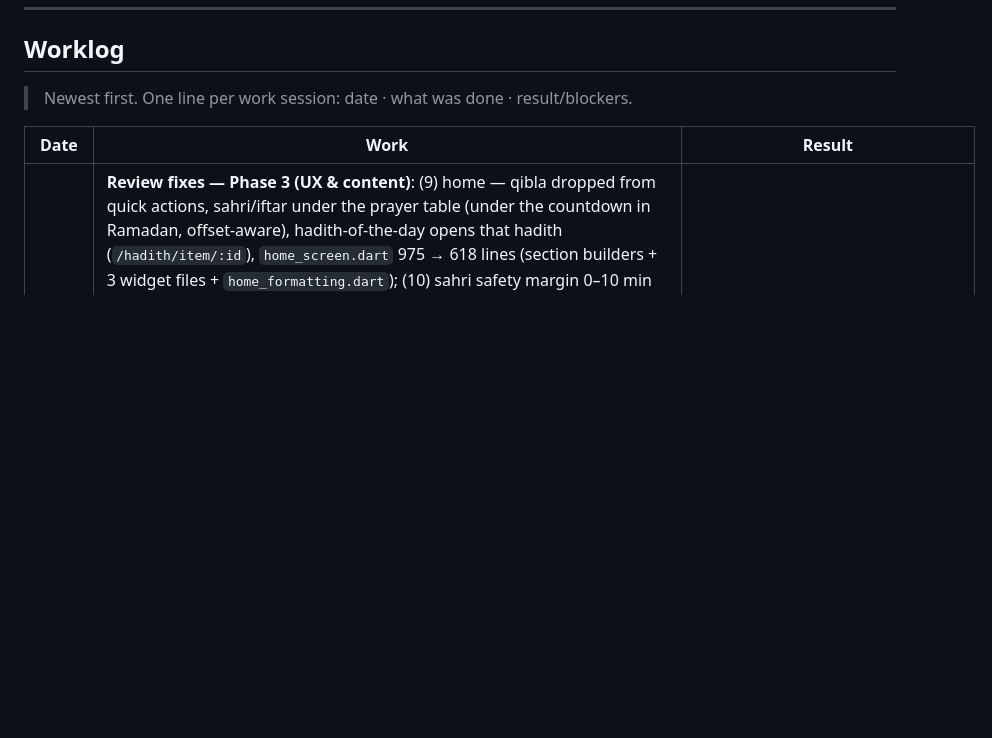
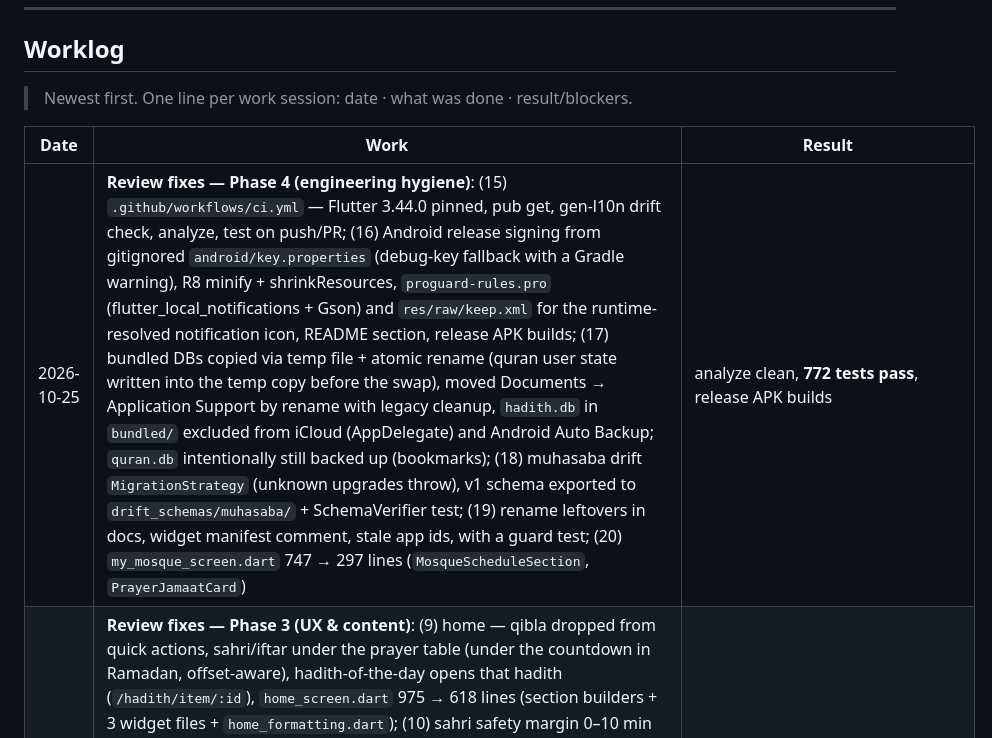
Before and after one commit to azharcse14/Productive-Muslim, a Markdown page: docs/PRODUCTIVE_MUSLIM_PROGRESS.md, the part around the change. GitHub-like rendering; blank space fills up the shorter version.

Commit message:
docs: Phase 4 review-fixes worklog
Co-Authored-By: Claude Opus 5.5 <noreply@anthropic.com>

```diff
--- a/docs/PRODUCTIVE_MUSLIM_PROGRESS.md
+++ b/docs/PRODUCTIVE_MUSLIM_PROGRESS.md
@@ -168,6 +168,7 @@
 
 | Date | Work | Result |
 |---|---|---|
+| 2026-10-25 | **Review fixes — Phase 4 (engineering hygiene)**: (15) `.github/workflows/ci.yml` — Flutter 3.44.0 pinned, pub get, gen-l10n drift check, analyze, test on push/PR; (16) Android release signing from gitignored `android/key.properties` (debug-key fallback with a Gradle warning), R8 minify + shrinkResources, `proguard-rules.pro` (flutter_local_notifications + Gson) and `res/raw/keep.xml` for the runtime-resolved notification icon, README section, release APK builds; (17) bundled DBs copied via temp file + atomic rename (quran user state written into the temp copy before the swap), moved Documents → Application Support by rename with legacy cleanup, `hadith.db` in `bundled/` excluded from iCloud (AppDelegate) and Android Auto Backup; `quran.db` intentionally still backed up (bookmarks); (18) muhasaba drift `MigrationStrategy` (unknown upgrades throw), v1 schema exported to `drift_schemas/muhasaba/` + SchemaVerifier test; (19) rename leftovers in docs, widget manifest comment, stale app ids, with a guard test; (20) `my_mosque_screen.dart` 747 → 297 lines (`MosqueScheduleSection`, `PrayerJamaatCard`) | analyze clean, **772 tests pass**, release APK builds |
 | 2026-10-25 | **Review fixes — Phase 3 (UX & content)**: (9) home — qibla dropped from quick actions, sahri/iftar under the prayer table (under the countdown in Ramadan, offset-aware), hadith-of-the-day opens that hadith (`/hadith/item/:id`), `home_screen.dart` 975 → 618 lines (section builders + 3 widget files + `home_formatting.dart`); (10) sahri safety margin 0–10 min (`PrayerParams.sahriSafetyMinutes` → `PrayerDay.sahriEnd`, so countdown, sahri notification, Ramadan table and home card all follow), Settings stepper; (11) onboarding pre-selects the region madhab (Hanafi for BD/PK/IN/AF/TR/Central Asia/Balkans, standard Asr elsewhere), mapping in `regional_defaults.dart`; (12) ﷺ → (AS) after Jibreel/Yunus/Ibrahim/Adam in ruqyah.json, ﷺ placement guard in both integrity tests; (13) ruqyah narrowed 25 → 11 categories / 68 → 37 passages — 14 everyday duas moved to duas.json (new *knowledge*, *family* categories), 9 already present not re-added, 8 internal duplicates removed, 3 merges; no passage text edited; (14) opt-in *Show achievements* (default off) hides the badge wall entry and muhasaba achievements card; achievements domain is Flutter-free with a repo-wide domain-purity test | analyze clean, **758 tests pass** |
 | 2026-10-25 | **Review fixes — Phase 2 (design & accessibility)**: (6) `ink3` → #656C68 light / #80928A dark and light `accentStrong`/`warn` #8F5E12 → #8E5E12 (was 4.4999:1 on its soft container) — Dart + tokens.css + design README/swatch in sync; contrast test (every text token ≥4.5:1 on bg/surface/surface2 + on-colors on containers, both themes) and a tokens.css↔Dart 1:1 test; (7) prayed-check + locked clock get 48dp hit boxes, their own semantics node (was merged into the row) and prayer-named labels en+bn; (8) RTL — directional alignment in the day timeline, Arabic `rtl` + `TextAlign.start` in daily ayah/dua cards, directional group-header insets, plus RTL layout tests and a source guard | analyze clean, **732 tests pass** |
 | 2026-10-25 | **Review fixes — Phase 1 (critical correctness)**, branch `fix/review-fixes`: (1) notifications — 7-day window, iOS capped at 60 pending (earliest kept), reschedule on app resume, final low-priority keep-alive nudge, "Reminders scheduled until…" in notification settings; (2) Faraid — 'Umariyyatayn now applies with a single sibling (`siblingCount < 2`), comment fix; (3) Hijri moon-sighting offset −2..+2 (`AppSettings.hijriOffsetDays`) routed through home, calendar, Ramadan, countdown and fasting (incl. forbidden-day exclusion), Settings stepper; (4) app lock — 30s background re-lock (auth prompts excluded), persisted wrong-PIN cooldown, `Random.secure()` salt (legacy hashes verify), Forgot PIN via device lock, return-to-location after unlock, `NSFaceIDUsageDescription`; (5) location privacy copy corrected (plist + en/bn) with a regression test. Also fixed the pre-existing failing muhasaba dashboard test | analyze clean, **717 tests pass** |
```
